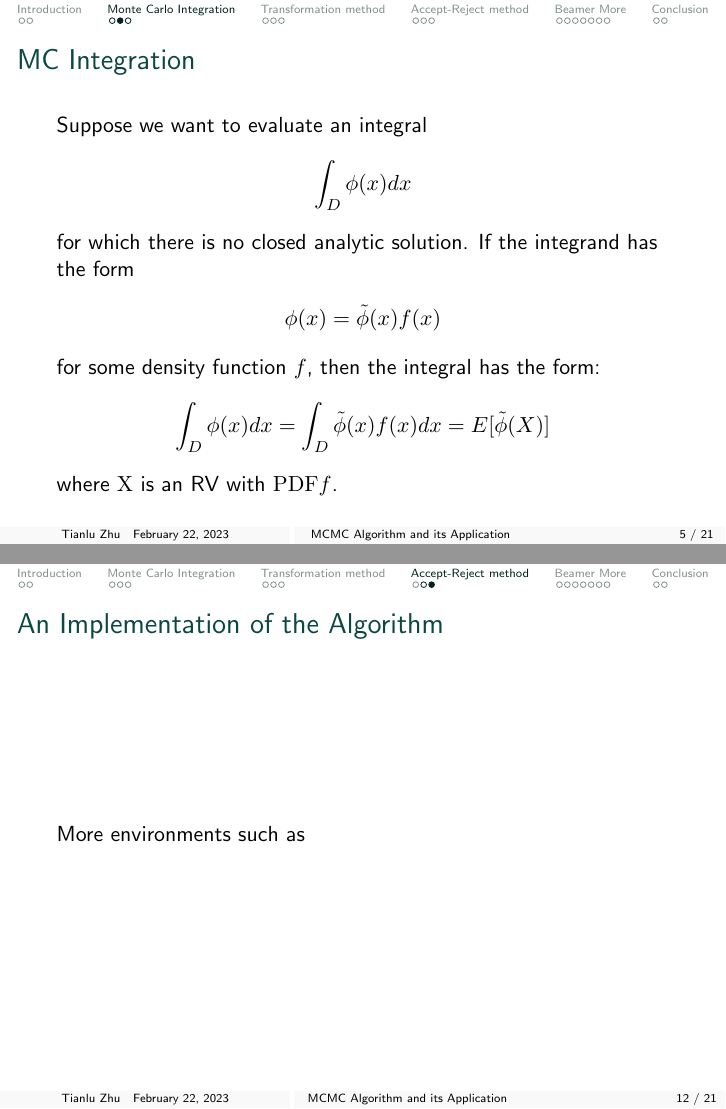
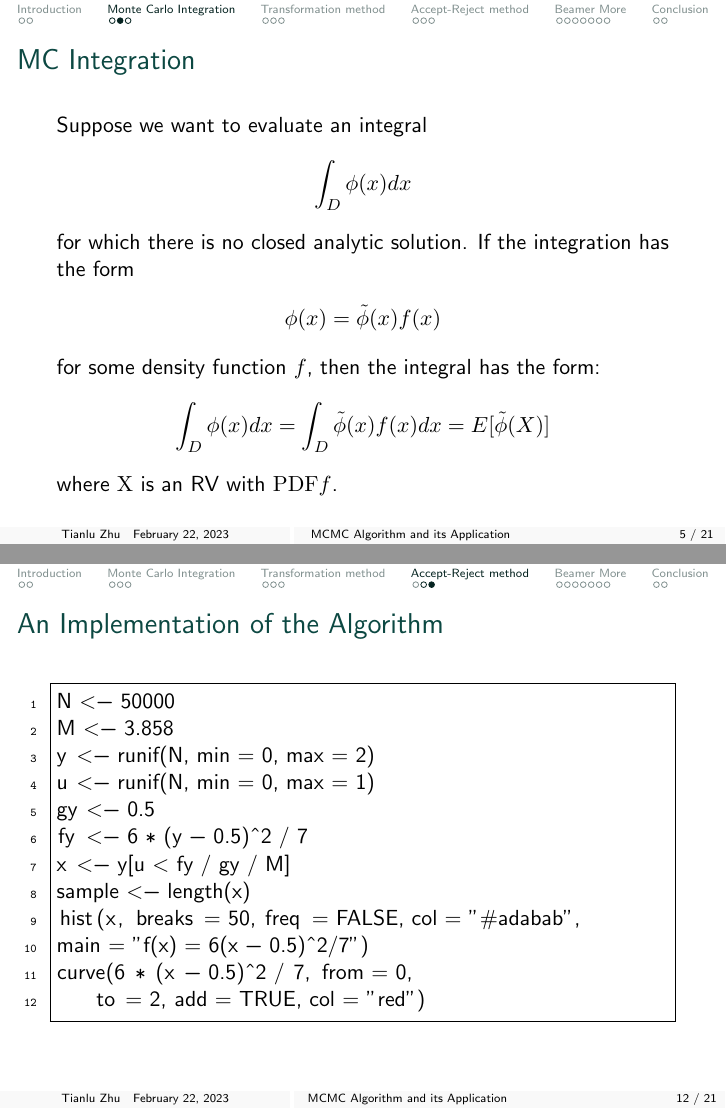
Before and after one commit to Exynos-8890/note6, LaTeX slides (MCMC/pre/simple.tex, which reads MCMC/pre/content.tex, MCMC/pre/pkgs.tex): pages 5 and 12 of 21, joined at a grey line. Compiled offline with pdfLaTeX.

Commit message:
update inplementation code

```diff
--- a/MCMC/pre/content.tex
+++ b/MCMC/pre/content.tex
@@ -16,7 +16,7 @@
     \begin{align*}
     \int_D \phi(x) d x
     \end{align*}
-    for which there is no closed analytic solution. If the integrand has the form
+    for which there is no closed analytic solution. If the integration has the form
     \begin{align*}
     \phi(x)=\tilde{\phi}(x) f(x)
     \end{align*}
@@ -126,9 +126,24 @@
 %         \end{algorithm}
 % \end{frame}
 
-\begin{frame}{An Implementation of the Algorithm}
-    More environments such as
-
+\begin{frame}[fragile]
+    \frametitle{{An Implementation of the Algorithm}}
+    \begin{minipage}{\linewidth}
+        \begin{lstlisting}{language=R}
+N <- 50000
+M <- 3.858
+y <- runif(N, min = 0, max = 2)
+u <- runif(N, min = 0, max = 1)
+gy <- 0.5
+fy <- 6 * (y - 0.5)^2 / 7
+x <- y[u < fy / gy / M]
+sample <- length(x)
+hist(x, breaks = 50, freq = FALSE, col = "#adabab",
+main = "f(x) = 6(x - 0.5)^2/7")
+curve(6 * (x - 0.5)^2 / 7, from = 0,
+    to = 2, add = TRUE, col = "red")
+    \end{lstlisting}
+    \end{minipage}
 
 \end{frame}
 
--- a/MCMC/pre/pkgs.tex
+++ b/MCMC/pre/pkgs.tex
@@ -7,7 +7,7 @@
 \usepackage{bookmark}
 \usepackage{graphicx,float,subfigure,xcolor}
 
-\usepackage{xcolor,listings}
+\usepackage{listings}
 \definecolor{mygreen}{rgb}{0,0.6,0}
 \definecolor{mygray}{rgb}{0.6,0.6,0.6}
 \definecolor{mymauve}{rgb}{0.58,0,0.82}
```
Also changed, not shown: MCMC/pre/simple.pdf.
